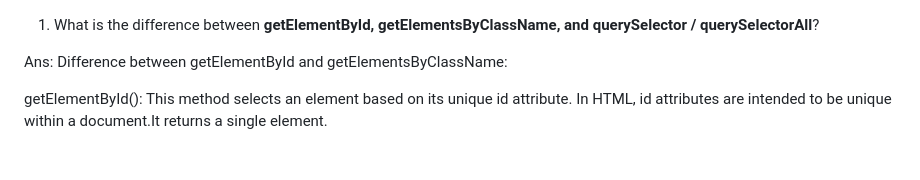
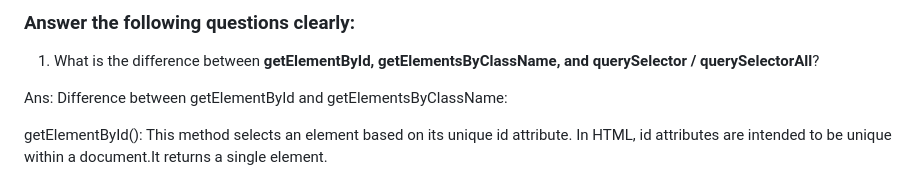
Before and after one commit to Shahriar262/A-5-Emergency-Hotline, a Markdown page: readme.md, the part around the change. GitHub-like rendering.

Commit message:
Reforming the project

```diff
--- a/readme.md
+++ b/readme.md
@@ -1,3 +1,5 @@
+### Answer the following questions clearly:
+
 1. What is the difference between **getElementById, getElementsByClassName, and querySelector / querySelectorAll**?
 
 Ans:
```
